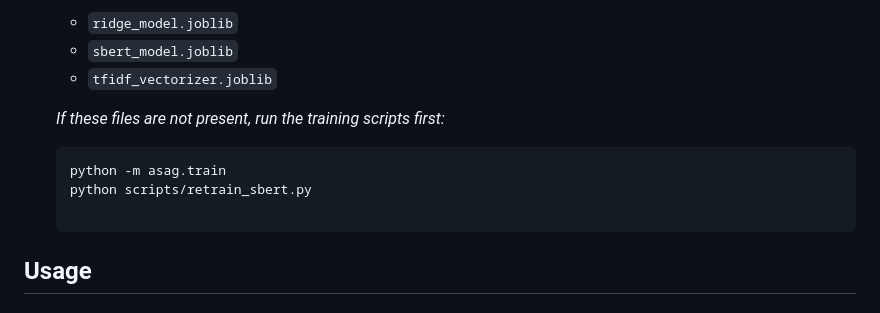
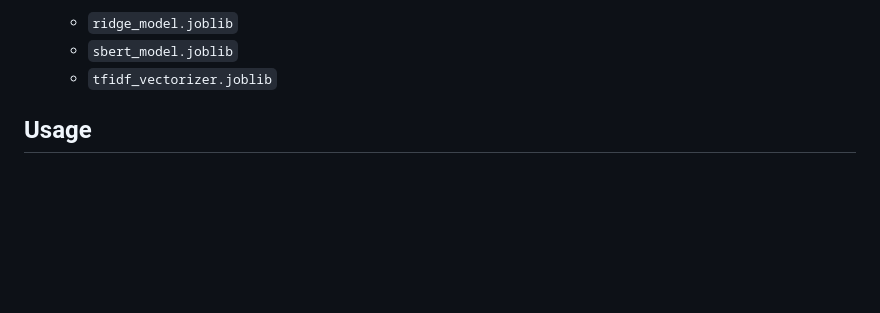
Before and after one commit to yasha-z/nlp-QA-system, a Markdown page: README.md, the part around the change. Rendered like a GitHub page; blank space fills up the shorter version.

````diff
--- a/README.md
+++ b/README.md
@@ -120,11 +120,6 @@ nlp-QA-system/
    - `ridge_model.joblib`
    - `sbert_model.joblib`
    - `tfidf_vectorizer.joblib`
-
-   *If these files are not present, run the training scripts first:*
-   ```bash
-   python -m asag.train
-   python scripts/retrain_sbert.py
 
 ## Usage
 
````
